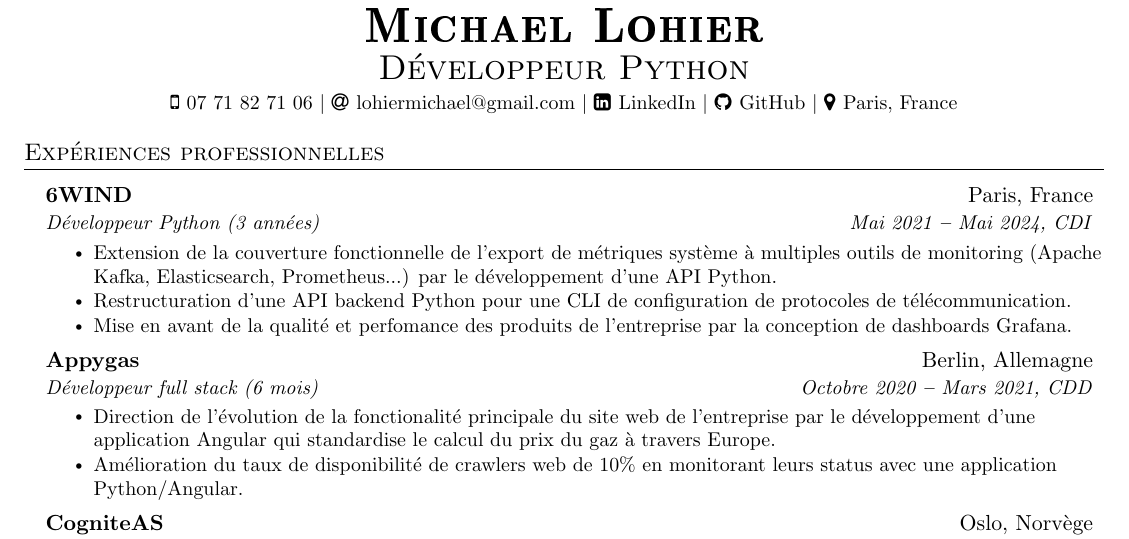
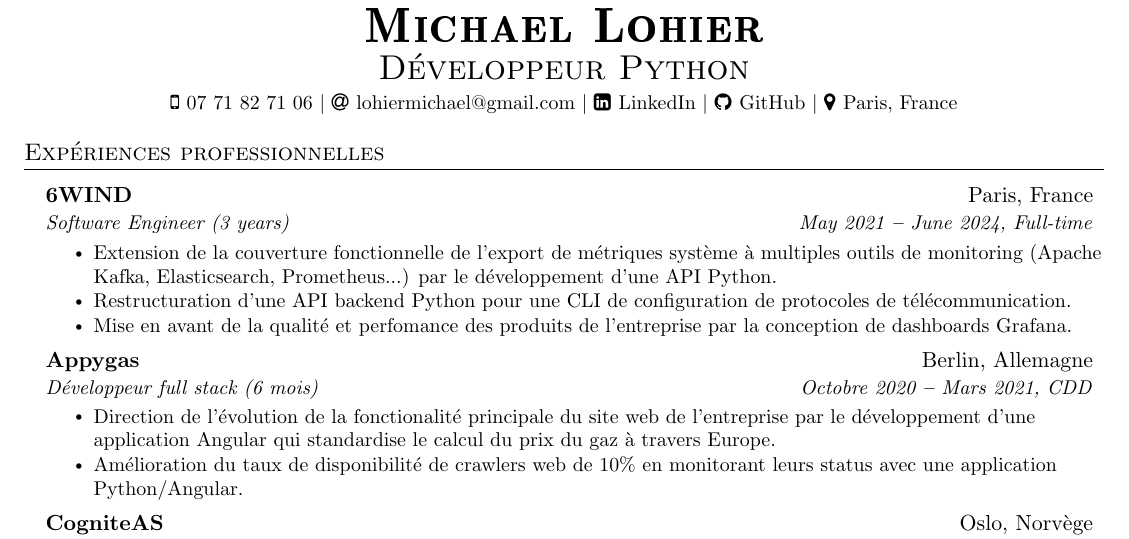
Before and after one commit to lohiermichael/resume, a LaTeX CV (french_as_english_oudated/michael_lohier_cv.tex): part of the page, cut so that both start at the same text. Compiled offline with pdfLaTeX.

Commit message:
general: update for 3 years at 6WIND
Signed-off-by: Michael Lohier <lohiermichael@gmail.com>

```diff
--- a/french_as_english_oudated/michael_lohier_cv.tex
+++ b/french_as_english_oudated/michael_lohier_cv.tex
@@ -164,8 +164,8 @@
 
     \resumeSubheading
       {6WIND}{Paris, France}
-      {Développeur Python (3 années)}
-      {Mai 2021 \textbf{--} Mai 2024, CDI}
+      {Software Engineer (3 years)}
+      {May 2021 \textbf{--} June 2024, Full-time}
 
         \resumeItemListStart
             \resumeItem{
```
Also changed, not shown: french/michael_lohier_cv.tex (+1 -1 lines), us/michael_lohier_resume.tex (+1 -1 lines), french/michael_lohier_cv.pdf, french_as_english_oudated/michael_lohier_cv.pdf, us/michael_lohier_resume.pdf.
